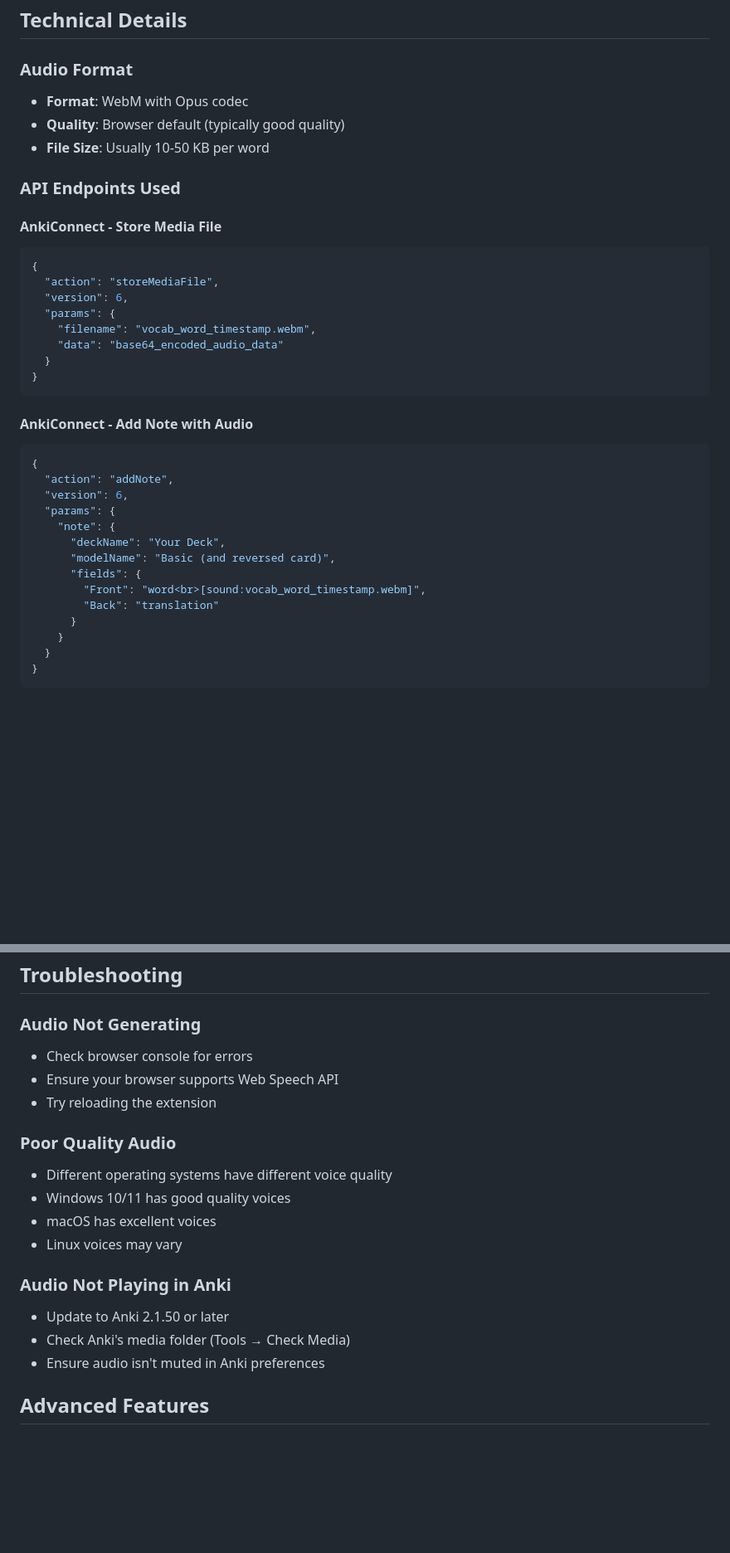
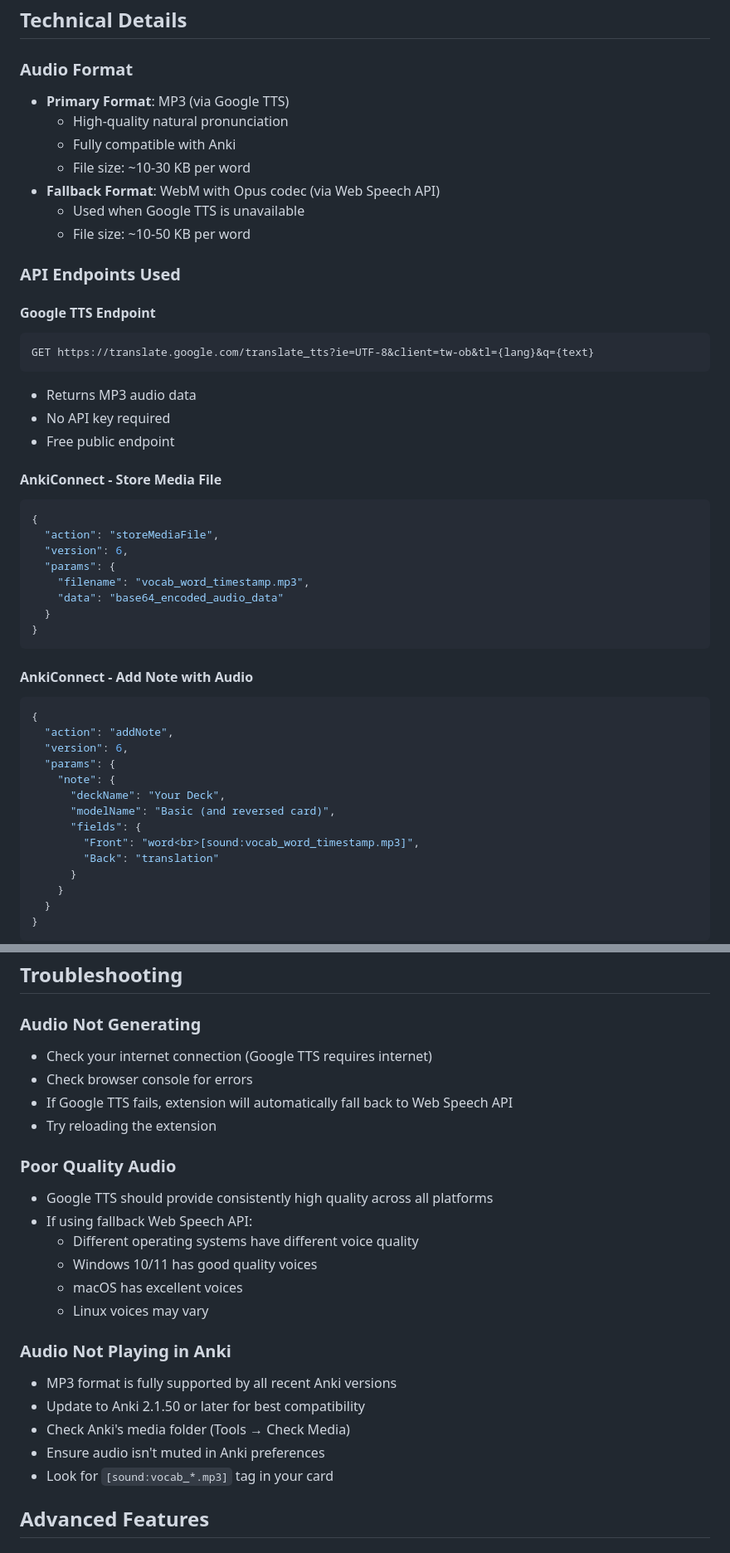
Before and after one commit to anvn12/add-to-anki-extension, a Markdown page: TTS_GUIDE.md, 2 parts joined by grey strips. Shown at 83% size. GitHub-like rendering; blank space fills up the shorter version.

````diff
--- a/TTS_GUIDE.md
+++ b/TTS_GUIDE.md
@@ -36,11 +37,23 @@ The extension automatically detects the language based on character patterns:
 ## Technical Details
 
 ### Audio Format
-- **Format**: WebM with Opus codec
-- **Quality**: Browser default (typically good quality)
-- **File Size**: Usually 10-50 KB per word
+- **Primary Format**: MP3 (via Google TTS)
+  - High-quality natural pronunciation
+  - Fully compatible with Anki
+  - File size: ~10-30 KB per word
+- **Fallback Format**: WebM with Opus codec (via Web Speech API)
+  - Used when Google TTS is unavailable
+  - File size: ~10-50 KB per word
 
 ### API Endpoints Used
+
+#### Google TTS Endpoint
+```
+GET https://translate.google.com/translate_tts?ie=UTF-8&client=tw-ob&tl={lang}&q={text}
+```
+- Returns MP3 audio data
+- No API key required
+- Free public endpoint
 
 #### AnkiConnect - Store Media File
 ```json
@@ -48,7 +61,7 @@ The extension automatically detects the language based on character patterns:
   "action": "storeMediaFile",
   "version": 6,
   "params": {
-    "filename": "vocab_word_timestamp.webm",
+    "filename": "vocab_word_timestamp.mp3",
     "data": "base64_encoded_audio_data"
   }
 }
@@ -64,7 +77,7 @@ The extension automatically detects the language based on character patterns:
       "deckName": "Your Deck",
       "modelName": "Basic (and reversed card)",
       "fields": {
-        "Front": "word<br>[sound:vocab_word_timestamp.webm]",
+        "Front": "word<br>[sound:vocab_word_timestamp.mp3]",
         "Back": "translation"
       }
     }
@@ -115,20 +128,25 @@ speechSynthesis.getVoices().forEach(voice => {
 ## Troubleshooting
 
 ### Audio Not Generating
+- Check your internet connection (Google TTS requires internet)
 - Check browser console for errors
-- Ensure your browser supports Web Speech API
+- If Google TTS fails, extension will automatically fall back to Web Speech API
 - Try reloading the extension
 
 ### Poor Quality Audio
-- Different operating systems have different voice quality
-- Windows 10/11 has good quality voices
-- macOS has excellent voices
-- Linux voices may vary
+- Google TTS should provide consistently high quality across all platforms
+- If using fallback Web Speech API:
+  - Different operating systems have different voice quality
+  - Windows 10/11 has good quality voices
+  - macOS has excellent voices
+  - Linux voices may vary
 
 ### Audio Not Playing in Anki
-- Update to Anki 2.1.50 or later
+- MP3 format is fully supported by all recent Anki versions
+- Update to Anki 2.1.50 or later for best compatibility
 - Check Anki's media folder (Tools → Check Media)
 - Ensure audio isn't muted in Anki preferences
+- Look for `[sound:vocab_*.mp3]` tag in your card
 
 ## Advanced Features
 
````
Also changed, not shown: other parts of TTS_GUIDE.md (+8 -5 lines), README.md (+15 -8 lines).
